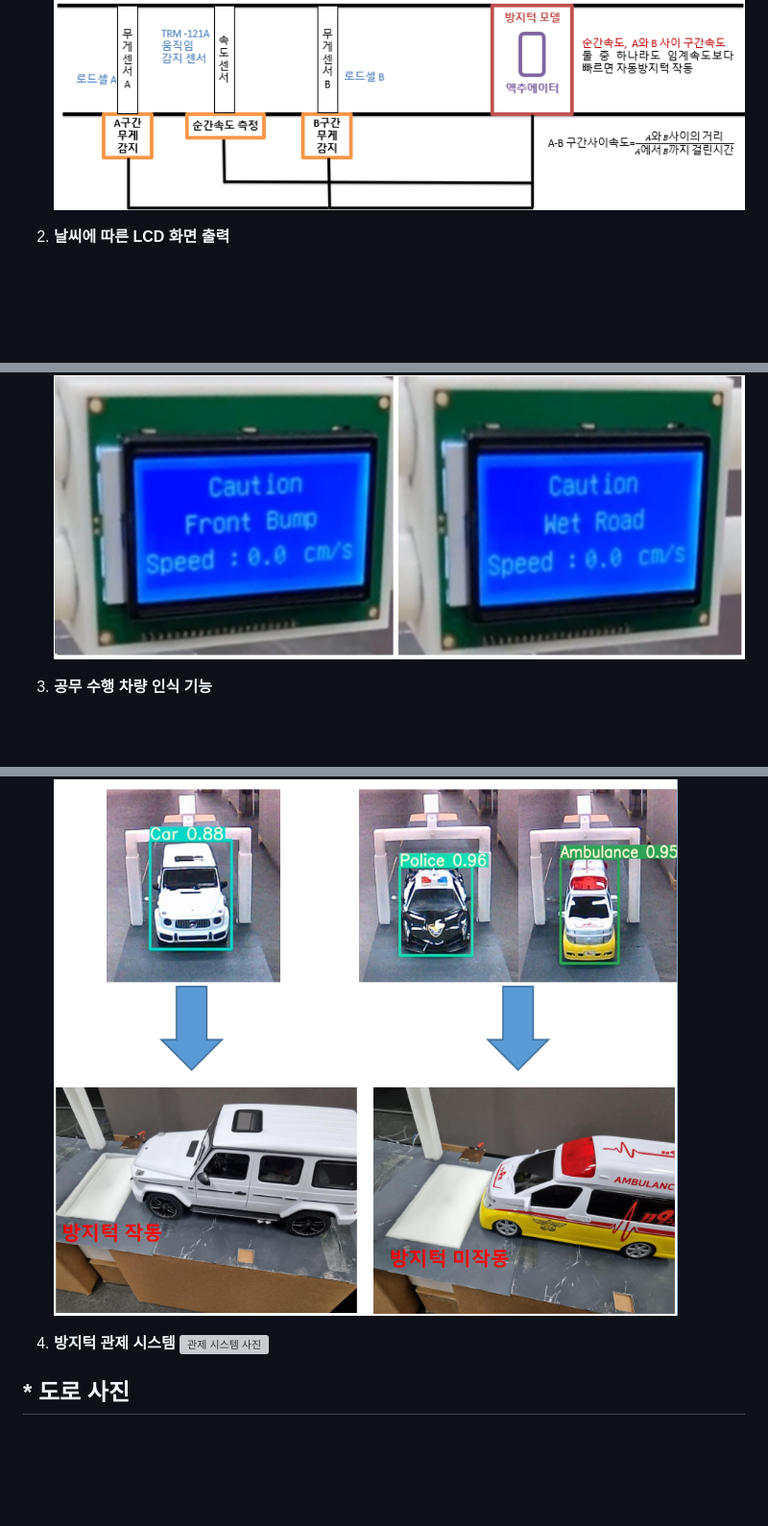
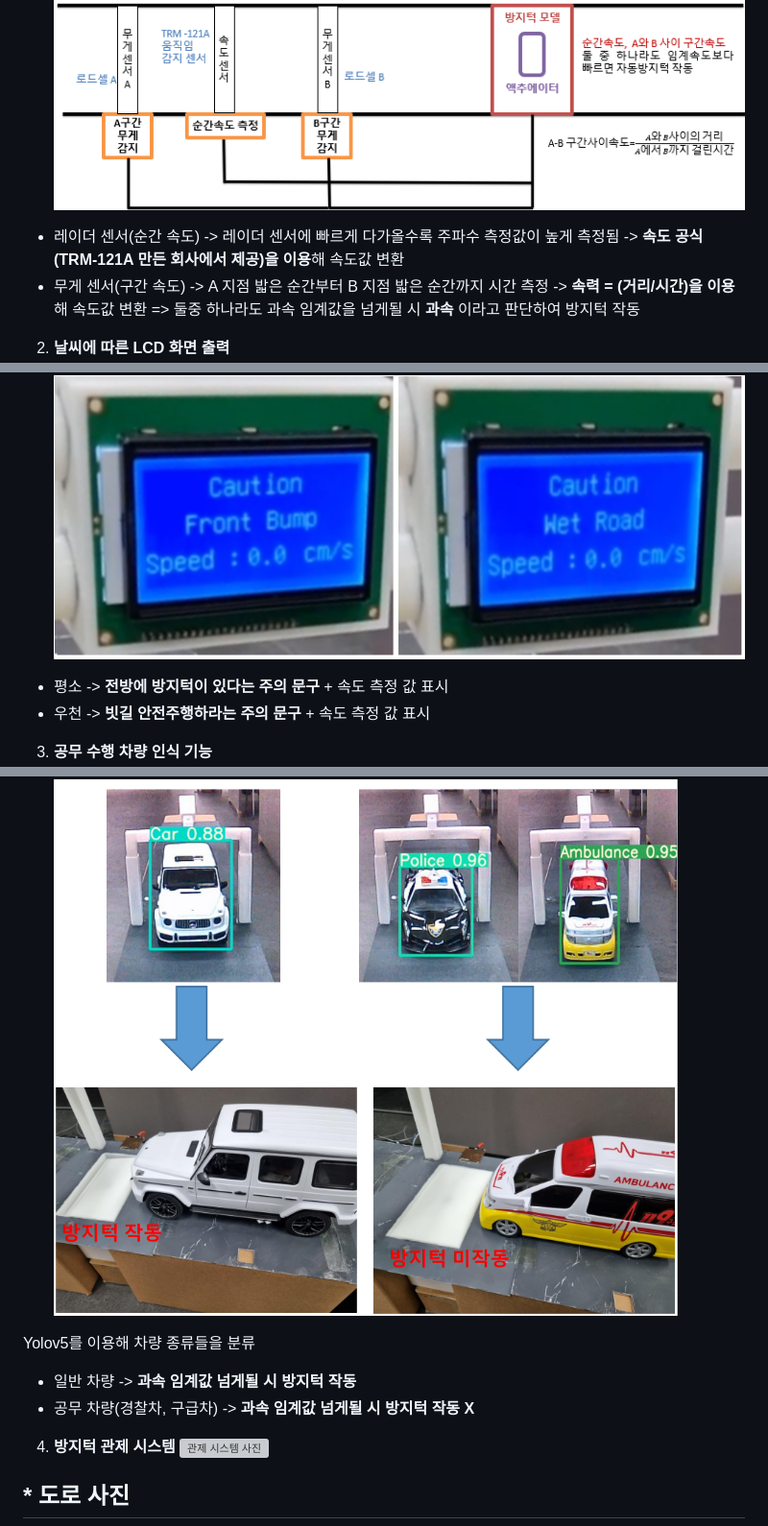
Before and after one commit to Team-Filled-with-laughter/Autobump, a Markdown page: README.md, 3 parts joined by grey strips. Shown: that part at 96% size. Drawn GitHub-style; blank space fills up the shorter version; grey boxes are pictures that could not be loaded.

```diff
--- a/README.md
+++ b/README.md
@@ -24,11 +24,22 @@
 1. **속도 측정 및 방지턱 작동**
 ![속도 측정 및 작동 원리](https://github.com/Team-Filled-with-laughter/Autobump/blob/main/%EC%82%AC%EC%A7%84/%EC%86%8D%EB%8F%84%20%EA%B0%90%EC%A7%80%20%EB%B0%8F%20%EB%B0%A9%EC%A7%80%ED%84%B1%20%EC%9E%91%EB%8F%99%20%EC%9B%90%EB%A6%AC.png)
 
+- 레이더 센서(순간 속도) -> 레이더 센서에 빠르게 다가올수록 주파수 측정값이 높게 측정됨 -> **속도 공식(TRM-121A 만든 회사에서 제공)을 이용**해 속도값 변환
+- 무게 센서(구간 속도)   -> A 지점 밟은 순간부터 B 지점 밟은 순간까지 시간 측정 -> **속력 = (거리/시간)을 이용**해 속도값 변환
+                        => 둘중 하나라도 과속 임계값을 넘게될 시 **과속** 이라고 판단하여 방지턱 작동
+
 2. **날씨에 따른 LCD 화면 출력**
 ![LCD 사진](https://github.com/Team-Filled-with-laughter/Autobump/blob/main/%EC%82%AC%EC%A7%84/lcd%20%EC%82%AC%EC%A7%84.PNG)
 
+- 평소 -> **전방에 방지턱이 있다는 주의 문구** + 속도 측정 값 표시
+- 우천 -> **빗길 안전주행하라는 주의 문구** + 속도 측정 값 표시
+
 3. **공무 수행 차량 인식 기능**
 ![공무 수행 사진](https://github.com/Team-Filled-with-laughter/Autobump/blob/main/%EC%82%AC%EC%A7%84/%EA%B3%B5%EB%AC%B4%EC%88%98%ED%96%89%20%EC%82%AC%EC%A7%84.PNG)
+
+Yolov5를 이용해 차량 종류들을 분류
+- 일반 차량                -> **과속 임계값 넘게될 시 방지턱 작동**
+- 공무 차량(경찰차, 구급차) -> **과속 임계값 넘게될 시 방지턱 작동 X**
 
 4. **방지턱 관제 시스템**
 ![관제 시스템 사진](https://github.com/Team-Filled-with-laughter/Autobump/blob/main/%EC%82%AC%EC%A7%84/%EC%9B%B9%20%EA%B4%80%EC%A0%9C%EC%8B%9C%EC%8A%A4%ED%85%9C%20%EC%82%AC%EC%A7%84.png)
```
